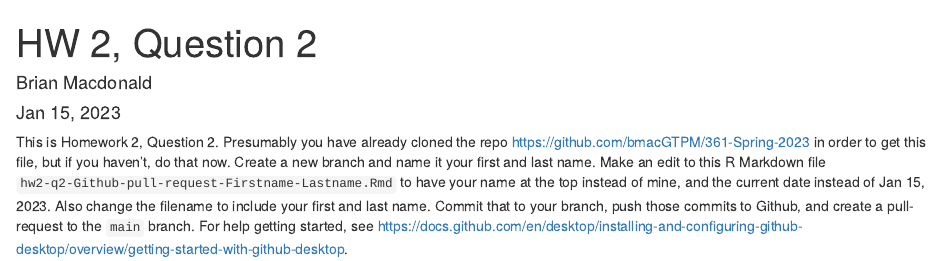
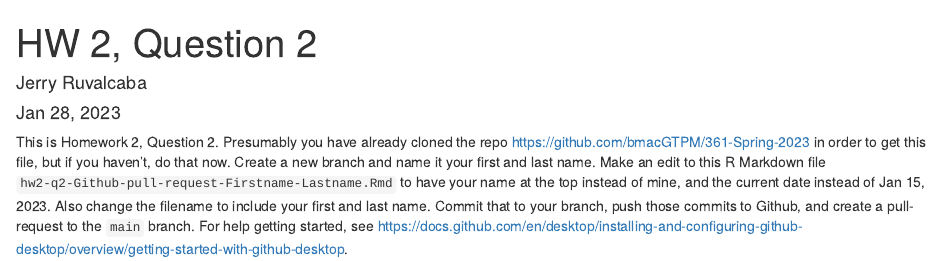
Before and after one commit to bmacGTPM/361-Spring-2023, an R Markdown document (hw02-q2-Github-pull-request-Jerry-Ruvalcaba.Rmd): the page in a window 1100 px wide, from its top. Rendered offline with R 4.5, knitr and Pandoc, with nearby package versions.

Commit message:
Committing from HW2 Part 1

```diff
--- a/hw02-q2-Github-pull-request-Firstname-Lastname.Rmd
+++ b/hw02-q2-Github-pull-request-Jerry-Ruvalcaba.Rmd
@@ -1,7 +1,7 @@
 ---
 title: "HW 2, Question 2"
-author: "Brian Macdonald"
-date: 'Jan 15, 2023'
+author: "Jerry Ruvalcaba"
+date: 'Jan 28, 2023'
 output: html_document
 ---
 
```
